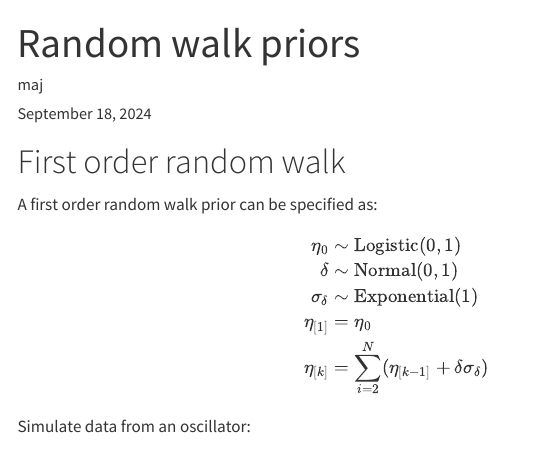
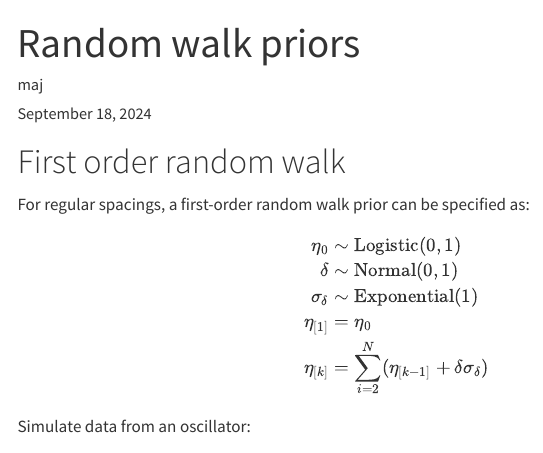
Before and after one commit to maj-biostat/maj-biostat.github.io, a Quarto document (notebooks/random-walk-prior.qmd): the page in a window 1100 px wide, from its top. Rendered offline with R 4.5, knitr and Pandoc in place of Quarto, with nearby package versions; some code elsewhere in the file could not run offline; a font, style sheet, LaTeX package, included part or bibliography that could not be used is replaced or left out; menus at the side of the page are left out.

Commit message:
minor edit

```diff
--- a/notebooks/random-walk-prior.qmd
+++ b/notebooks/random-walk-prior.qmd
@@ -10,7 +10,7 @@ csl: ../etc/biomed-central.csl
 
 # First order random walk
 
-A first order random walk prior can be specified as:
+For regular spacings, a first-order random walk prior can be specified as:
 
 $$
 \begin{aligned}
```
Also changed, not shown: docs/search.json, 3 other files.
